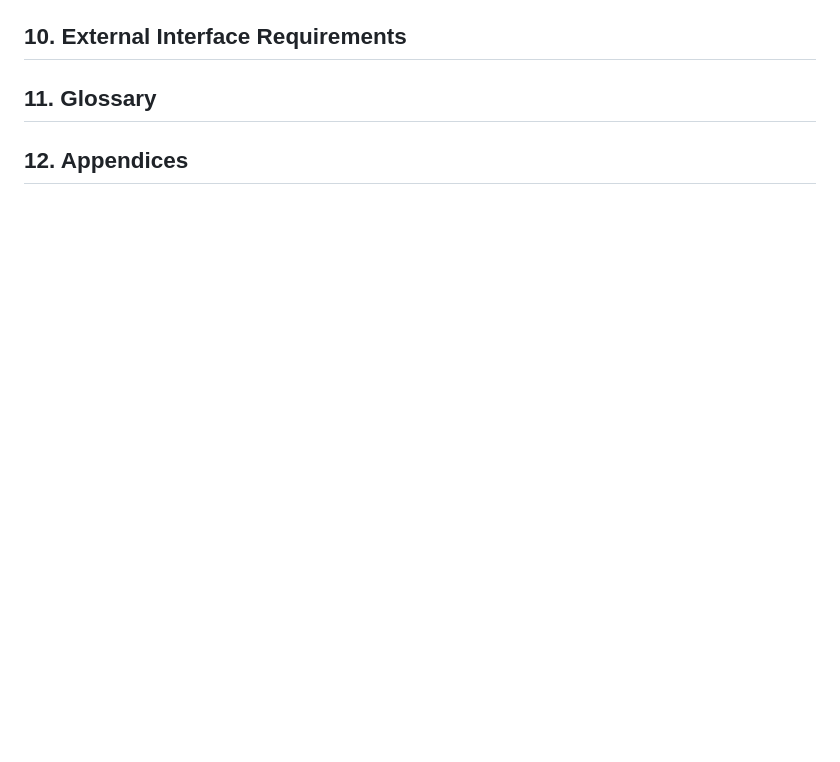
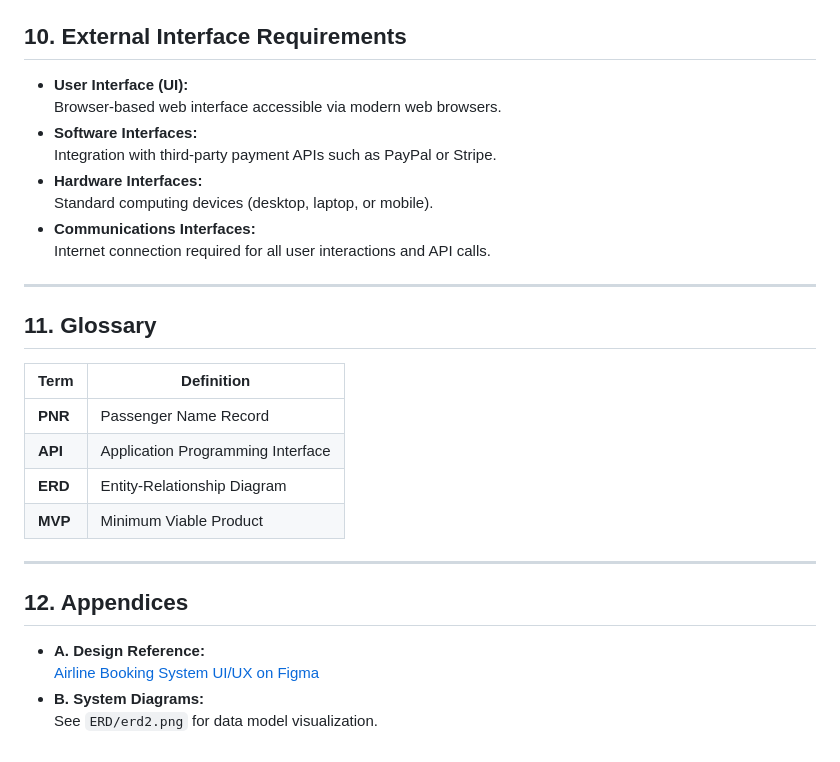
Before and after one commit to reyteves/airline-booking-system, a Markdown page: README.md, the part around one of its changes. Drawn GitHub-style; blank space fills up the shorter version.

```diff
--- a/README.md
+++ b/README.md
@@ -76,6 +135,31 @@ You can view the live design on Figma:
 
 ## 10. External Interface Requirements
 
+- **User Interface (UI):**
+  Browser-based web interface accessible via modern web browsers.
+- **Software Interfaces:**
+  Integration with third-party payment APIs such as PayPal or Stripe.
+- **Hardware Interfaces:**
+  Standard computing devices (desktop, laptop, or mobile).
+- **Communications Interfaces:**
+  Internet connection required for all user interactions and API calls.
+
+---
+
 ## 11. Glossary
 
+| Term | Definition |
+|------|-------------|
+| **PNR** | Passenger Name Record |
+| **API** | Application Programming Interface |
+| **ERD** | Entity-Relationship Diagram |
+| **MVP** | Minimum Viable Product |
+
+---
+
 ## 12. Appendices
+
+- **A. Design Reference:**
+  [Airline Booking System UI/UX on Figma](https://www.figma.com/file/2TIfAaviZLvRTfY95KbdWj/Airline-Booking-System-UI-UX?node-id=0-4&t=rJMVaOfTQaEewtvx-0)
+- **B. System Diagrams:**
+  See `ERD/erd2.png` for data model visualization.
```
Also changed, not shown: other parts of README.md (+90 -31 lines).
